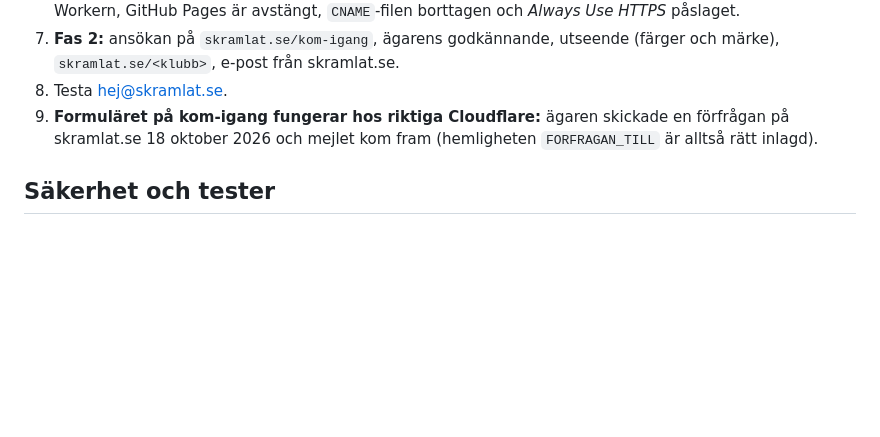
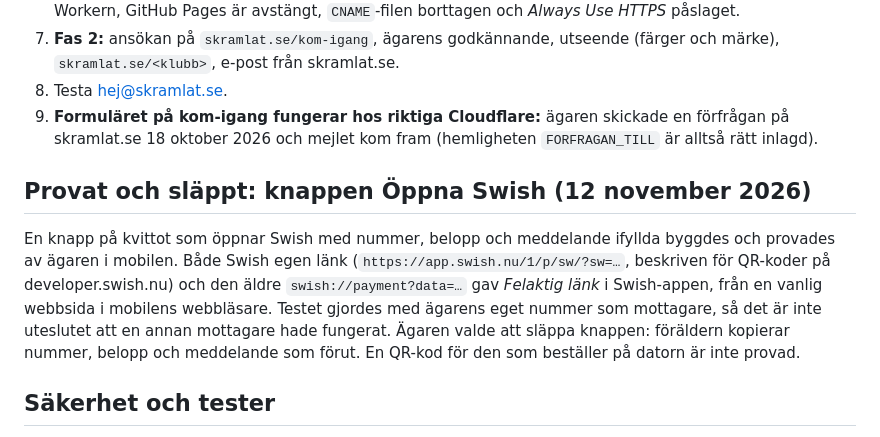
Before and after one commit to adelborgen/eskilsminne-lagforsaljning, a Markdown page: OVERLAMNING.md, the part around the change. GitHub-like rendering; blank space fills up the shorter version.

Commit message:
Överlämning: knappen Öppna Swish provades och släpptes
Co-Authored-By: Claude Fable 5.2 <noreply@anthropic.com>
Claude-Session: https://claude.ai/code/session_012aR8v8zyEpyrd7wegNXCrr

```diff
--- a/OVERLAMNING.md
+++ b/OVERLAMNING.md
@@ -90,6 +90,10 @@ Inför Sally Bauerskolorna, andra kunden:
 8. Testa hej@skramlat.se.
 9. **Formuläret på kom-igang fungerar hos riktiga Cloudflare:** ägaren skickade en förfrågan på skramlat.se 18 oktober 2026 och mejlet kom fram (hemligheten `FORFRAGAN_TILL` är alltså rätt inlagd).
 
+## Provat och släppt: knappen Öppna Swish (12 november 2026)
+
+En knapp på kvittot som öppnar Swish med nummer, belopp och meddelande ifyllda byggdes och provades av ägaren i mobilen. Både Swish egen länk (`https://app.swish.nu/1/p/sw/?sw=…`, beskriven för QR-koder på developer.swish.nu) och den äldre `swish://payment?data=…` gav *Felaktig länk* i Swish-appen, från en vanlig webbsida i mobilens webbläsare. Testet gjordes med ägarens eget nummer som mottagare, så det är inte uteslutet att en annan mottagare hade fungerat. Ägaren valde att släppa knappen: föräldern kopierar nummer, belopp och meddelande som förut. En QR-kod för den som beställer på datorn är inte provad.
+
 ## Säkerhet och tester
 
 `npm test` (api, inloggning, attacker och vaktprov för EU-reglerna), `npm run test:mutera` (bevis för att testerna biter, långsamt), `npm run test:xss` (XSS i webbläsare), `npm run test:gammal` (den gamla Apps Script-servern). Se README.md. Alla körs lokalt och kostar ingenting.
```
